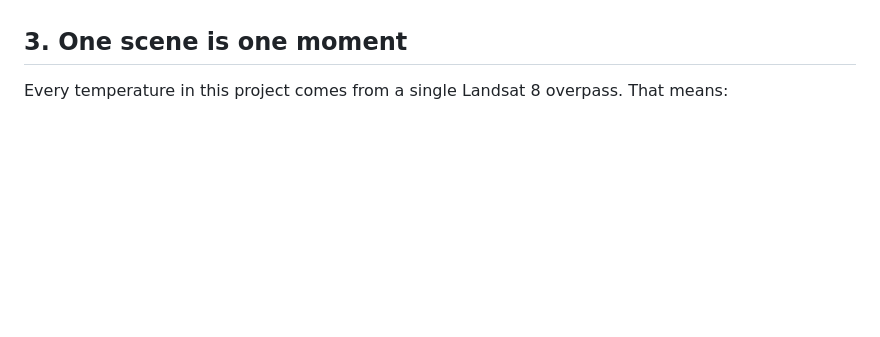
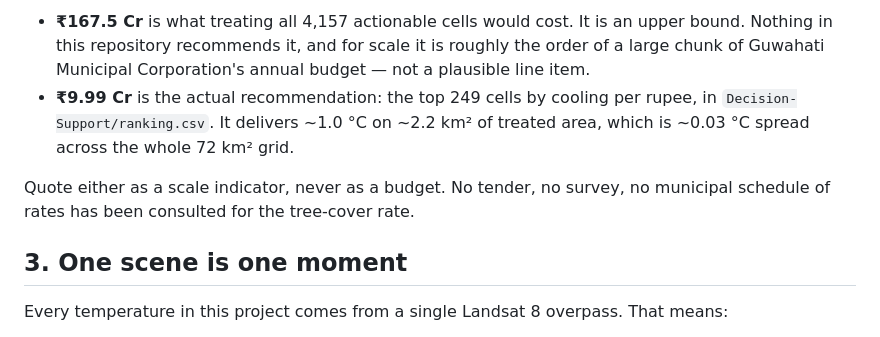
Before and after one commit to ankamteja/urban-heat-island-mitigation-simulation, a Markdown page: docs/08-limitations.md, the part around one of its changes. Rendered like a GitHub page; blank space fills up the shorter version.

```diff
--- a/docs/08-limitations.md
+++ b/docs/08-limitations.md
@@ -81,3 +118,13 @@ municipal schedule of rates.
+- **₹167.5 Cr** is what treating all 4,157 actionable cells would cost. It is an
+  upper bound. Nothing in this repository recommends it, and for scale it is
+  roughly the order of a large chunk of Guwahati Municipal Corporation's annual
+  budget — not a plausible line item.
+- **₹9.99 Cr** is the actual recommendation: the top 249 cells by cooling per
+  rupee, in `Decision-Support/ranking.csv`. It delivers ~1.0 °C on ~2.2 km² of
+  treated area, which is ~0.03 °C spread across the whole 72 km² grid.
+
+Quote either as a scale indicator, never as a budget. No tender, no survey, no
+municipal schedule of rates has been consulted for the tree-cover rate.
 
 ## 3. One scene is one moment
 
```
Also changed, not shown: other parts of docs/08-limitations.md (+53 -16 lines), README.md (+15 -3 lines).
